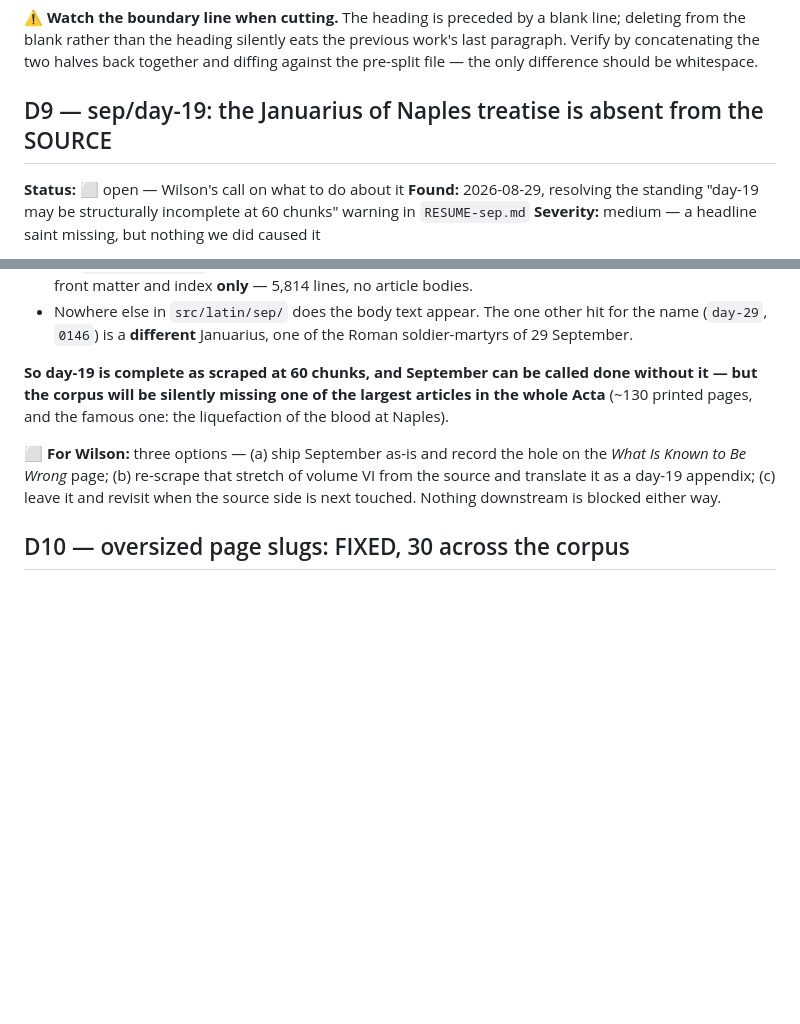
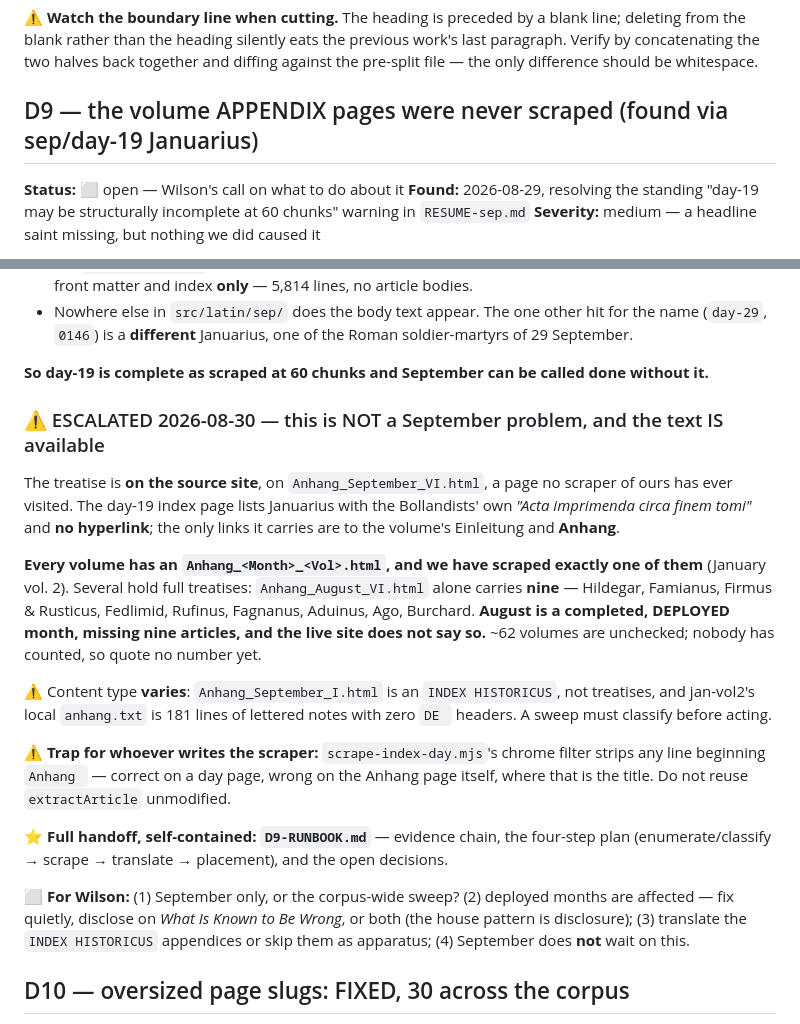
Before and after one commit to wilsonpruitt/acta-sanctorum, a Markdown page: CORPUS-DEFECTS.md, 2 parts joined by grey strips. Rendered like a GitHub page; blank space fills up the shorter version.

```diff
--- a/CORPUS-DEFECTS.md
+++ b/CORPUS-DEFECTS.md
@@ -327,7 +327,7 @@ line; deleting from the blank rather than the heading silently eats the previous
 work's last paragraph. Verify by concatenating the two halves back together and
 diffing against the pre-split file — the only difference should be whitespace.
 
-## D9 — sep/day-19: the Januarius of Naples treatise is absent from the SOURCE
+## D9 — the volume APPENDIX pages were never scraped (found via sep/day-19 Januarius)
 
 **Status:** ⬜ open — Wilson's call on what to do about it
 **Found:** 2026-08-29, resolving the standing "day-19 may be structurally
@@ -354,15 +354,39 @@ Evidence:
   for the name (`day-29`, `0146`) is a **different** Januarius, one of the Roman
   soldier-martyrs of 29 September.
 
-**So day-19 is complete as scraped at 60 chunks, and September can be called
-done without it — but the corpus will be silently missing one of the largest
-articles in the whole Acta** (~130 printed pages, and the famous one: the
-liquefaction of the blood at Naples).
+**So day-19 is complete as scraped at 60 chunks and September can be called done
+without it.**
 
-⬜ **For Wilson:** three options — (a) ship September as-is and record the hole
-on the *What Is Known to Be Wrong* page; (b) re-scrape that stretch of volume VI
-from the source and translate it as a day-19 appendix; (c) leave it and revisit
-when the source side is next touched. Nothing downstream is blocked either way.
+### ⚠️ ESCALATED 2026-08-30 — this is NOT a September problem, and the text IS available
+The treatise is **on the source site**, on `Anhang_September_VI.html`, a page no
+scraper of ours has ever visited. The day-19 index page lists Januarius with the
+Bollandists' own *"Acta imprimenda circa finem tomi"* and **no hyperlink**; the
+only links it carries are to the volume's Einleitung and **Anhang**.
+
+**Every volume has an `Anhang_<Month>_<Vol>.html`, and we have scraped exactly
+one of them** (January vol. 2). Several hold full treatises:
+`Anhang_August_VI.html` alone carries **nine** — Hildegar, Famianus, Firmus &
+Rusticus, Fedlimid, Rufinus, Fagnanus, Aduinus, Ago, Burchard. **August is a
+completed, DEPLOYED month, missing nine articles, and the live site does not say
+so.** ~62 volumes are unchecked; nobody has counted, so quote no number yet.
+
+⚠️ Content type **varies**: `Anhang_September_I.html` is an `INDEX HISTORICUS`,
+not treatises, and jan-vol2's local `anhang.txt` is 181 lines of lettered notes
+with zero `DE ` headers. A sweep must classify before acting.
+
+⚠️ **Trap for whoever writes the scraper:** `scrape-index-day.mjs`'s chrome
+filter strips any line beginning `Anhang ` — correct on a day page, wrong on the
+Anhang page itself, where that is the title. Do not reuse `extractArticle`
+unmodified.
+
+⭐ **Full handoff, self-contained: `D9-RUNBOOK.md`** — evidence chain, the
+four-step plan (enumerate/classify → scrape → translate → placement), and the
+open decisions.
+
+⬜ **For Wilson:** (1) September only, or the corpus-wide sweep? (2) deployed
+months are affected — fix quietly, disclose on *What Is Known to Be Wrong*, or
+both (the house pattern is disclosure); (3) translate the `INDEX HISTORICUS`
+appendices or skip them as apparatus; (4) September does **not** wait on this.
 
 ## D10 — oversized page slugs: FIXED, 30 across the corpus
 
```
Also changed, not shown: D9-RUNBOOK.md (added, +148 -0 lines).
